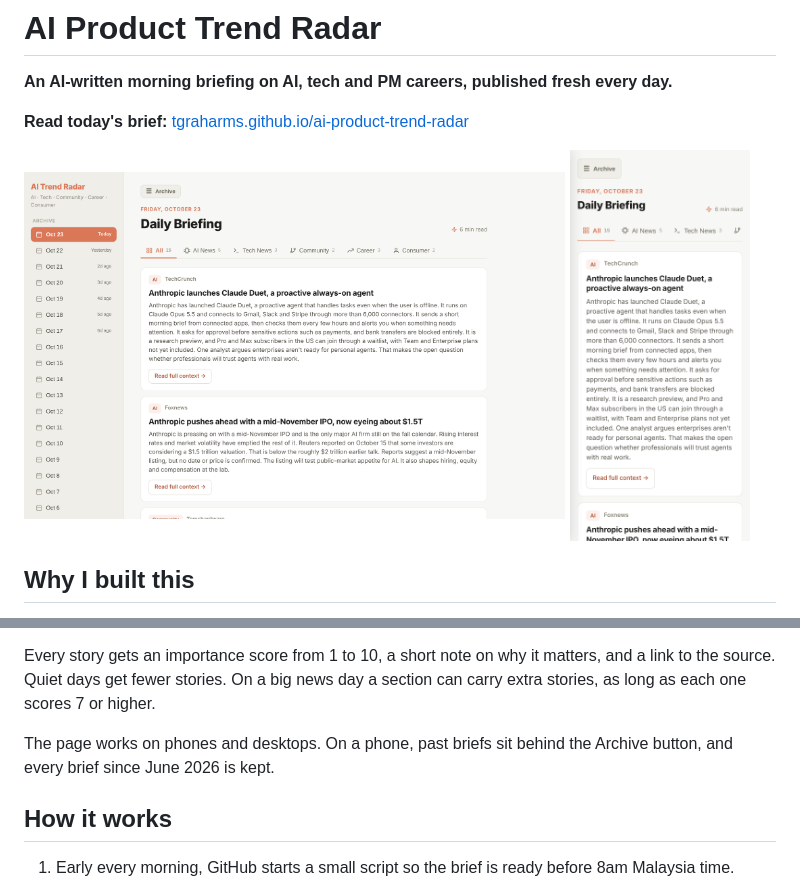
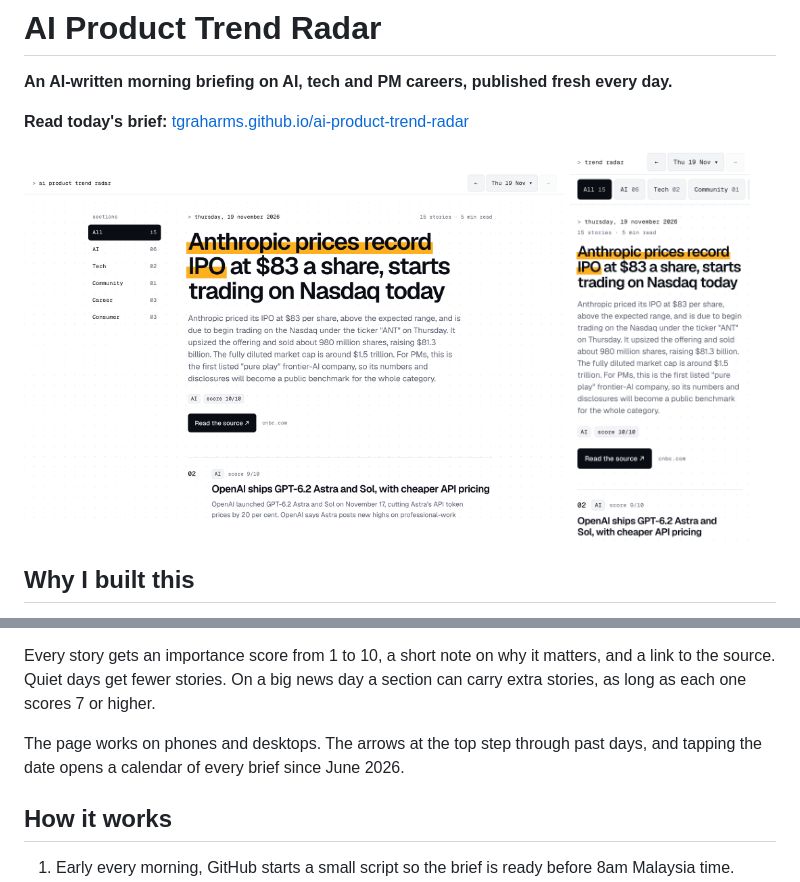
Before and after one commit to tgraharms/ai-product-trend-radar, a Markdown page: README.md, 2 parts joined by grey strips. Rendered like a GitHub page; pictures changed too: docs/screenshot-phone.png, docs/screenshot.png.

```diff
--- a/README.md
+++ b/README.md
@@ -24,7 +24,7 @@ I built it for myself, a PM based in Malaysia. The page is public, so anyone who
 
 Every story gets an importance score from 1 to 10, a short note on why it matters, and a link to the source. Quiet days get fewer stories. On a big news day a section can carry extra stories, as long as each one scores 7 or higher.
 
-The page works on phones and desktops. On a phone, past briefs sit behind the Archive button, and every brief since June 2026 is kept.
+The page works on phones and desktops. The arrows at the top step through past days, and tapping the date opens a calendar of every brief since June 2026.
 
 ## How it works
 
```
Also changed, not shown: 1 other file.
